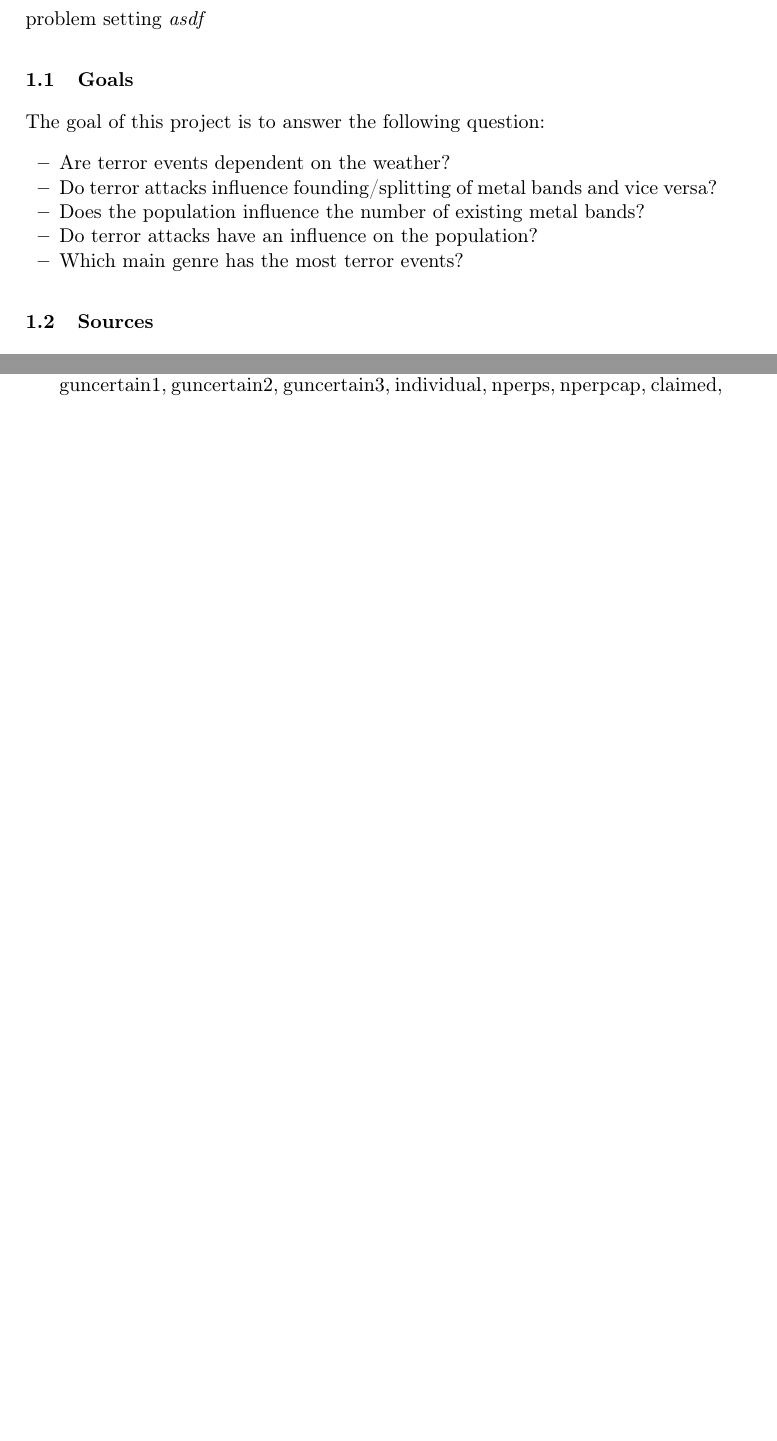
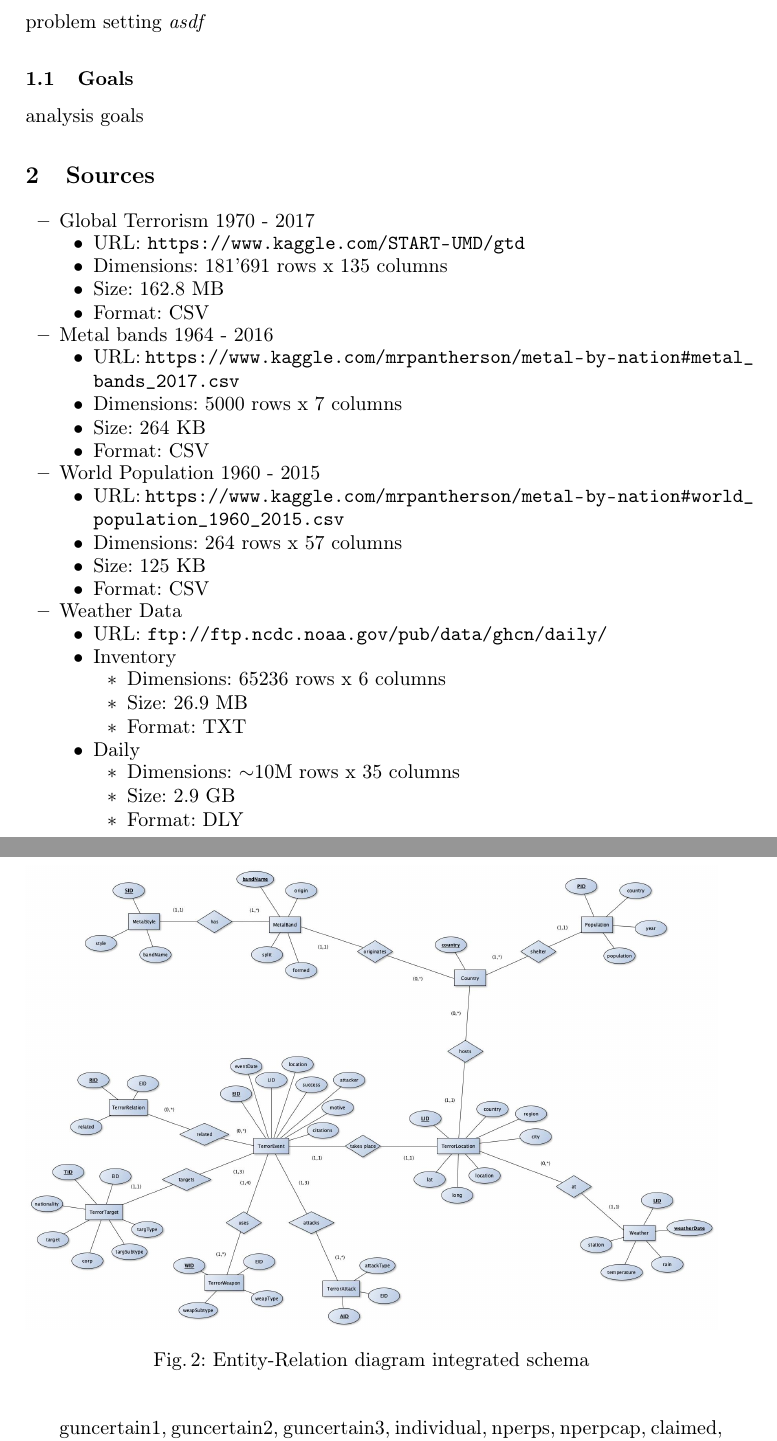
Before and after one commit to LukasStoeckli/DBProject, a LaTeX paper (report/main.tex, which reads report/reportContent/sections/introduction.tex): two parts of pages 1 and 2 of 9 before the commit and two parts of pages 1 and 3 of 9 after it, joined at a grey line, cut so that both start at the same text, the shorter picture padded with empty space. Compiled offline with pdfLaTeX.

Commit message:
added source info to report

```diff
--- a/report/reportContent/sections/introduction.tex
+++ b/report/reportContent/sections/introduction.tex
@@ -9,17 +9,46 @@ problem setting
 
 
 \subsection{Goals}
-The goal of this project is to answer the following question:
-	\begin{itemize}
-		\item Are terror events dependent on the weather?
-		\item Do terror attacks influence founding/splitting of metal bands and vice versa?
-		\item Does the population influence the number of existing metal bands?
-		\item Do terror attacks have an influence on the population?
-		\item Which main genre has the most terror events?
-	\end{itemize}
+analysis goals
 
 
 
 
-
-\subsection{Sources}
+\section{Sources}
+\begin{itemize}
+	\item Global Terrorism 1970 - 2017
+	\begin{itemize}
+		\item URL: \url{https://www.kaggle.com/START-UMD/gtd}
+		\item Dimensions: 181'691 rows x 135 columns
+		\item Size: 162.8 MB
+		\item Format: CSV
+	\end{itemize}
+	\item Metal bands 1964 - 2016
+	\begin{itemize}
+		\item URL: \url{https://www.kaggle.com/mrpantherson/metal-by-nation# metal_bands_2017.csv}
+		\item Dimensions: 5000 rows x 7 columns
+		\item Size: 264 KB
+		\item Format: CSV
+	\end{itemize}
+	\item World Population 1960 - 2015
+	\begin{itemize}
+		\item URL: \url{https://www.kaggle.com/mrpantherson/metal-by-nation#world_population_1960_2015.csv}
+		\item Dimensions: 264 rows x 57 columns
+		\item Size: 125 KB
+		\item Format: CSV
+	\end{itemize}
+	\item Weather Data
+	\begin{itemize}
+		\item URL: \url{ftp://ftp.ncdc.noaa.gov/pub/data/ghcn/daily/}
+		\item Inventory
+		\begin{itemize}
+		  \item Dimensions: 65236 rows x 6 columns
+		  \item Size: 26.9 MB
+		  \item Format: TXT
+	    \end{itemize}
+		\item Daily
+		\begin{itemize}
+		  \item Dimensions: $\sim$10M rows x 35 columns
+		  \item Size: 2.9 GB
+		  \item Format: DLY
+	    \end{itemize}
@@ -40,4 +70,3 @@ The goal of this project is to answer the following question:
 
 
 
-\subsection{Integrated DB}
@@ -53,2 +77,5 @@ A new Population Entity replaces the year attribute in Country. Some of the Terr
+\begin{figure}[hbt!]
+	\includegraphics[width=\textwidth]{g2-integratedSchema.jpg}
+	\caption{Entity-Relation diagram integrated schema}
 \end{figure}
 
```
Also changed, not shown: report/reportContent/sections/section-2.tex (+2 -0 lines), report/main.pdf, report/reportContent/sections/introduction.tex (28 more changed lines).
